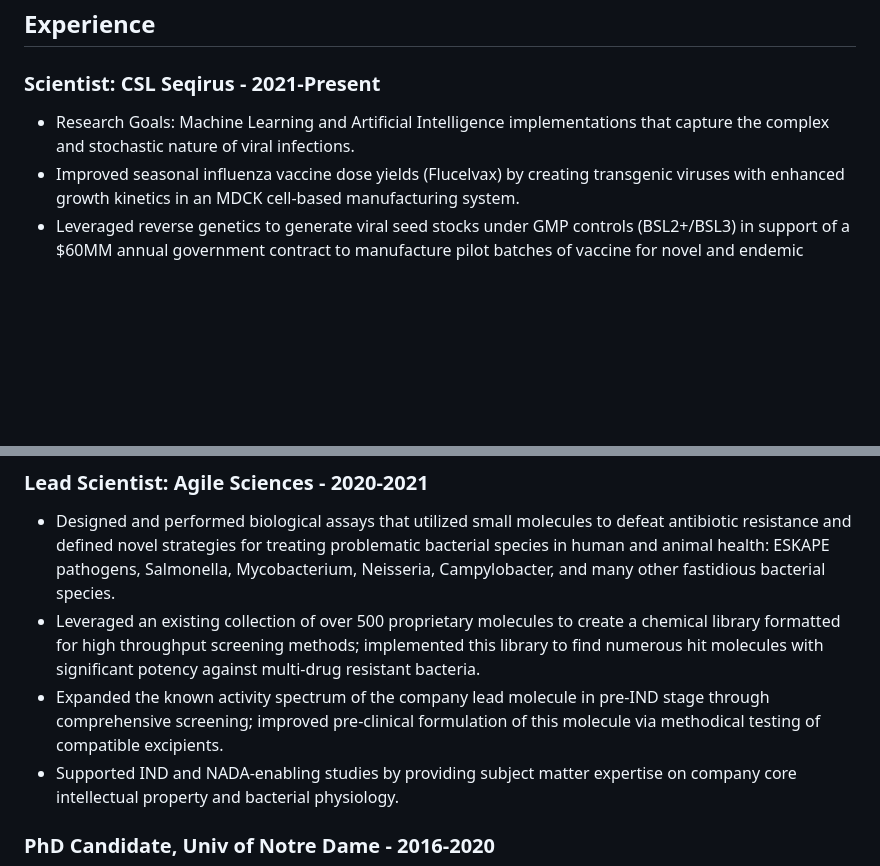
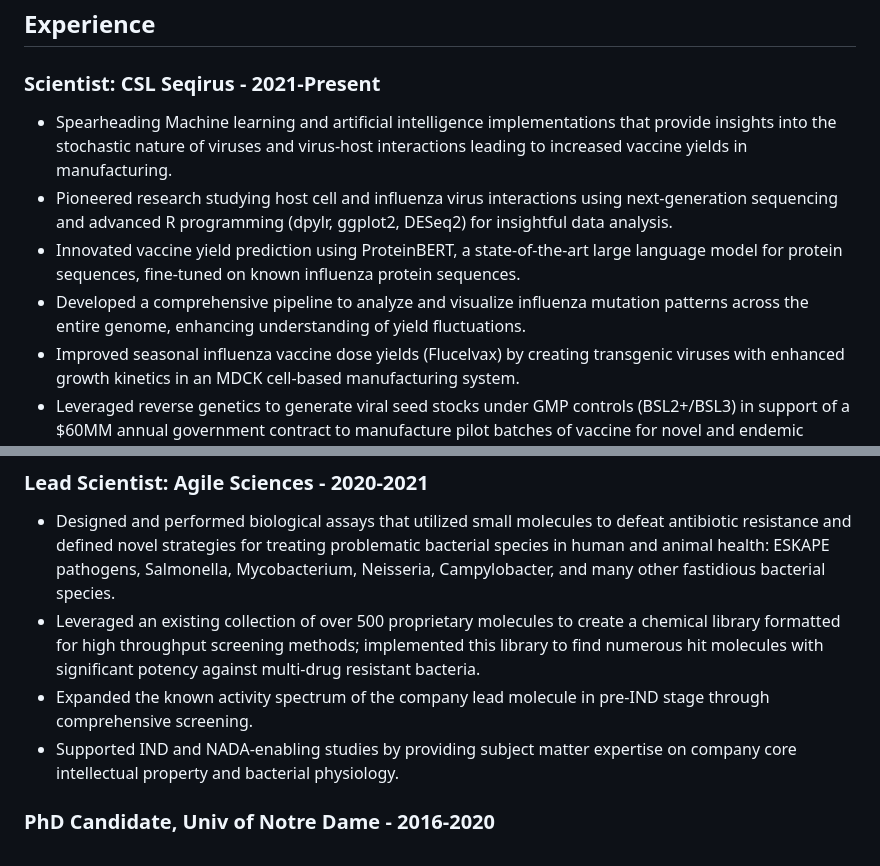
Before and after one commit to williamtbarker/williamtbarker.github.io, a Markdown page: README.md, 2 parts joined by grey strips. Rendered like a GitHub page; blank space fills up the shorter version.

```diff
--- a/README.md
+++ b/README.md
@@ -11,7 +11,10 @@ I am a PhD Chemist and Microbiologist with a strong passion for leveraging data
 
 ## Experience
 ### Scientist: CSL Seqirus - 2021-Present
-- Research Goals: Machine Learning and Artificial Intelligence implementations that capture the complex and stochastic nature of viral infections.
+- Spearheading Machine learning and artificial intelligence implementations that provide insights into the stochastic nature of viruses and virus-host interactions leading to increased vaccine yields in manufacturing.
+- Pioneered research studying host cell and influenza virus interactions using next-generation sequencing and advanced R programming (dpylr, ggplot2, DESeq2) for insightful data analysis.
+- Innovated vaccine yield prediction using ProteinBERT, a state-of-the-art large language model for protein sequences, fine-tuned on known influenza protein sequences.
+- Developed a comprehensive pipeline to analyze and visualize influenza mutation patterns across the entire genome, enhancing understanding of yield fluctuations.
 - Improved seasonal influenza vaccine dose yields (Flucelvax) by creating transgenic viruses with enhanced growth kinetics in an MDCK cell-based manufacturing system.
 - Leveraged reverse genetics to generate viral seed stocks under GMP controls (BSL2+/BSL3) in support of a $60MM annual government contract to manufacture pilot batches of vaccine for novel and endemic influenza.
 - Initiated a multi-divisional project aimed at improving mammalian cell line performance by screening small molecule additives that restrict the innate antiviral immune response.
@@ -20,7 +23,7 @@ I am a PhD Chemist and Microbiologist with a strong passion for leveraging data
 ### Lead Scientist: Agile Sciences - 2020-2021
 - Designed and performed biological assays that utilized small molecules to defeat antibiotic resistance and defined novel strategies for treating problematic bacterial species in human and animal health: ESKAPE pathogens, Salmonella, Mycobacterium, Neisseria, Campylobacter, and many other fastidious bacterial species.
 - Leveraged an existing collection of over 500 proprietary molecules to create a chemical library formatted for high throughput screening methods; implemented this library to find numerous hit molecules with significant potency against multi-drug resistant bacteria.
-- Expanded the known activity spectrum of the company lead molecule in pre-IND stage through comprehensive screening; improved pre-clinical formulation of this molecule via methodical testing of compatible excipients.
+- Expanded the known activity spectrum of the company lead molecule in pre-IND stage through comprehensive screening.
 - Supported IND and NADA-enabling studies by providing subject matter expertise on company core intellectual property and bacterial physiology.
 
 ### PhD Candidate, Univ of Notre Dame - 2016-2020
```
